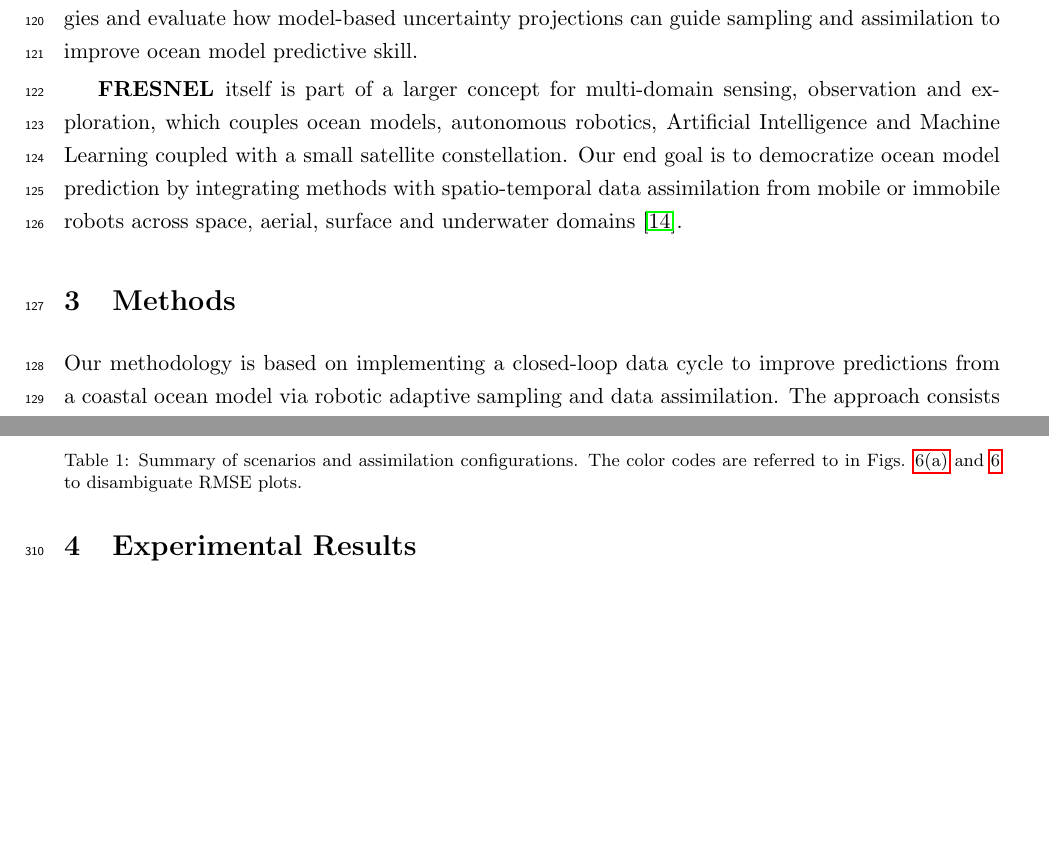
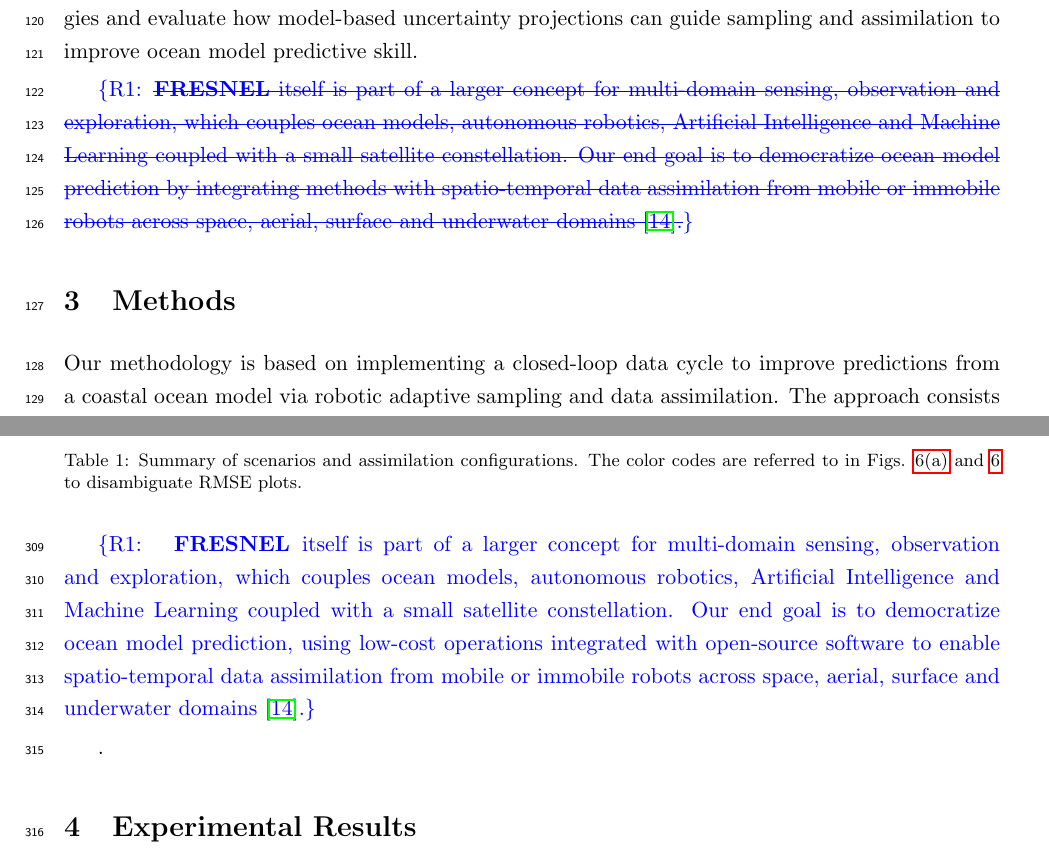
Before and after one commit to kanna/natcomm25, a LaTeX document (nat-comm25.tex, which reads methods.tex, study_area.tex): two parts of pages 5 and 11 of 22, joined at a grey line, cut so that both start at the same text, the shorter picture padded with empty space. Compiled offline with pdfLaTeX.

Commit message:
review updates

```diff
--- a/methods.tex
+++ b/methods.tex
@@ -324,6 +324,15 @@ evaluated by comparing predicted and observed temperature data along
 the AUV trajectories using Root Mean Square Error (RMSE) as the
 performance metric for 31\textsuperscript{st} October.
 
+\rone{ \proj itself is part of a larger concept for multi-domain
+  sensing, observation and exploration, which couples ocean models,
+  autonomous robotics, Artificial Intelligence and Machine Learning
+  coupled with a small satellite constellation. Our end goal is to
+  democratize ocean model prediction, using low-cost operations
+  integrated with open-source software to enable spatio-temporal data
+  assimilation from mobile or immobile robots across space, aerial,
+  surface and underwater domains \cite{rajan21}.}
+
 \begin{table}[]
   \centering \resizebox{\columnwidth}{!}{%
     \footnotesize{
--- a/study_area.tex
+++ b/study_area.tex
@@ -74,11 +74,11 @@ an ideal natural laboratory to test sampling strategies and evaluate
 how model-based uncertainty projections can guide sampling and
 assimilation to improve ocean model predictive skill.
 
-
-\proj itself is part of a larger concept for multi-domain sensing,
-observation and exploration, which couples ocean models, autonomous
-robotics, Artificial Intelligence and Machine Learning coupled with a
-small satellite constellation. Our end goal is to democratize ocean
-model prediction by integrating methods with spatio-temporal data
-assimilation from mobile or immobile robots across space, aerial,
-surface and underwater domains \cite{rajan21}.
+\rone{\sout{\proj itself is part of a larger concept for multi-domain
+    sensing, observation and exploration, which couples ocean models,
+    autonomous robotics, Artificial Intelligence and Machine Learning
+    coupled with a small satellite constellation. Our end goal is to
+    democratize ocean model prediction by integrating methods with
+    spatio-temporal data assimilation from mobile or immobile robots
+    across space, aerial, surface and underwater domains
+    \cite{rajan21}.}}
```
